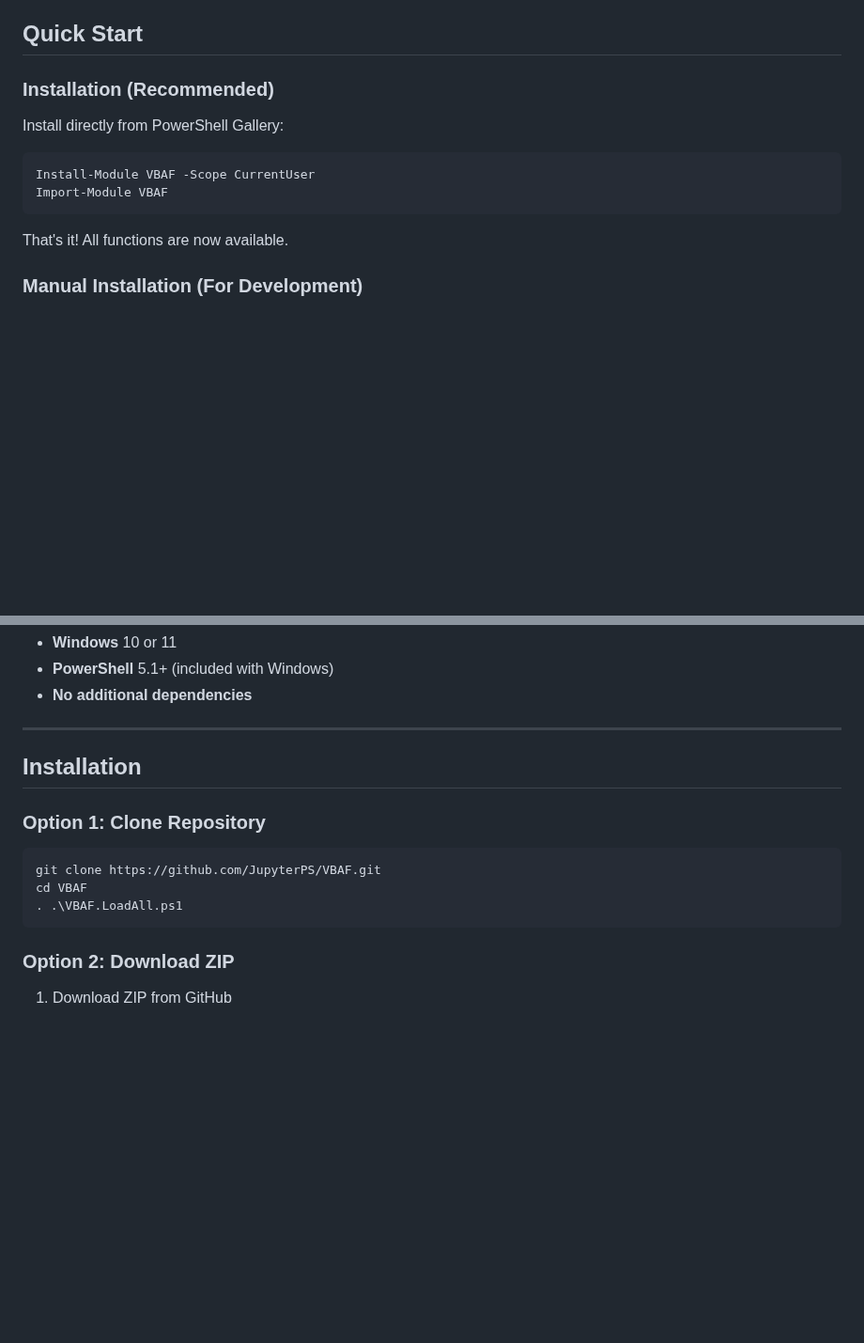
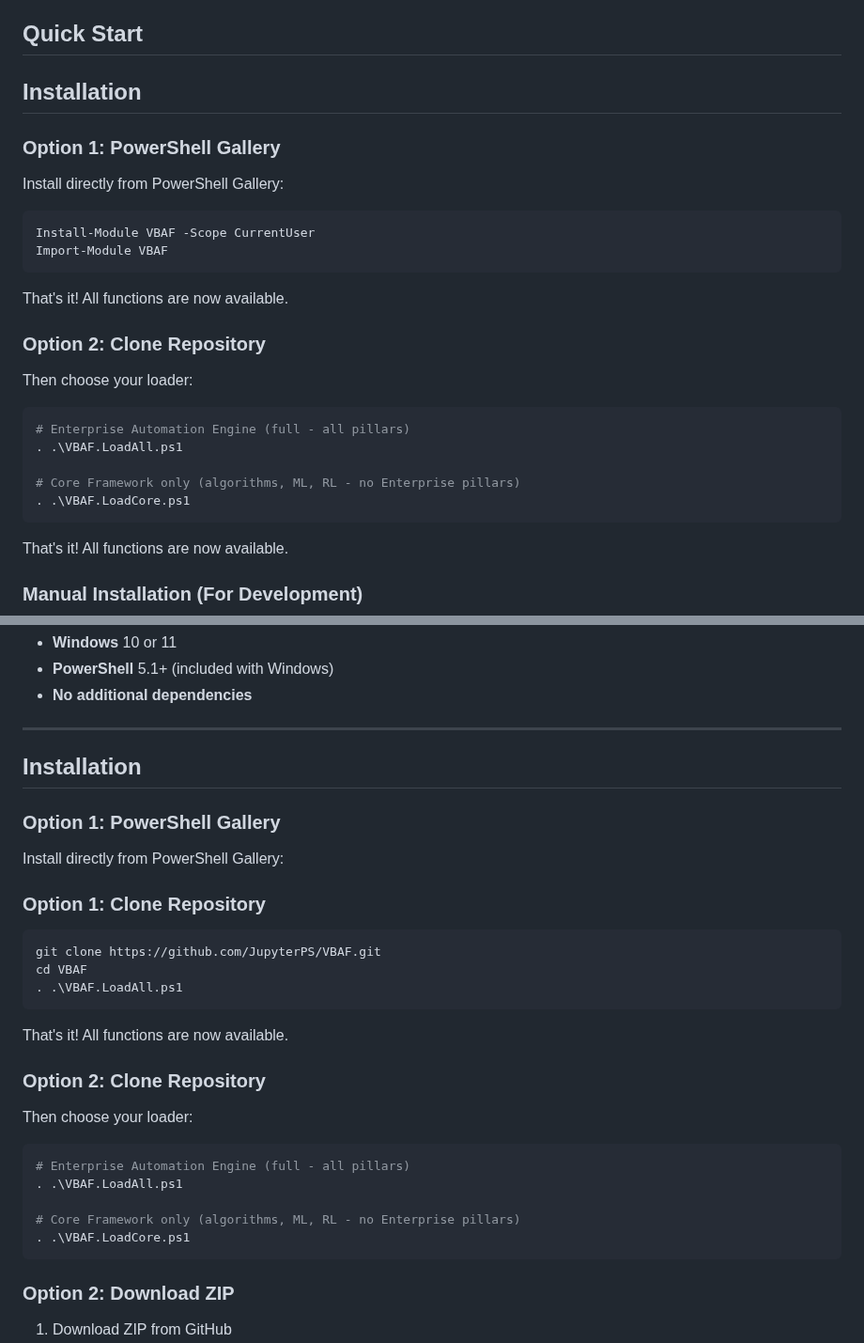
Before and after one commit to JupyterPS/VBAF, a Markdown page: README.md, 2 parts joined by grey strips. Shown at 94% size. Rendered like a GitHub page; blank space fills up the shorter version.

Commit message:
Update Installation section - add LoadCore.ps1 option alongside LoadAll.ps1

````diff
--- a/README.md
+++ b/README.md
@@ -88,14 +88,25 @@ VBAF follows an 8-phase development roadmap. [View the full roadmap ?](https://g
 **Want to contribute?** Check our [Project Board](https://github.com/users/JupyterPS/projects/2) to see what's being worked on!
 ## Quick Start
 
-### Installation (Recommended)
+## Installation
 
+### Option 1: PowerShell Gallery
 Install directly from PowerShell Gallery:
 ```powershell
 Install-Module VBAF -Scope CurrentUser
 Import-Module VBAF
 ```
+That's it! All functions are now available.
 
+### Option 2: Clone Repository
+Then choose your loader:
+```powershell
+# Enterprise Automation Engine (full - all pillars)
+. .\VBAF.LoadAll.ps1
+
+# Core Framework only (algorithms, ML, RL - no Enterprise pillars)
+. .\VBAF.LoadCore.ps1
+```
 That's it! All functions are now available.
 
 ### Manual Installation (For Development)
@@ -321,13 +332,26 @@ Classic neural network validation:
 
 ## Installation
 
+### Option 1: PowerShell Gallery
+Install directly from PowerShell Gallery:
+
 ### Option 1: Clone Repository
 ```powershell
 git clone https://github.com/JupyterPS/VBAF.git
 cd VBAF
 . .\VBAF.LoadAll.ps1
 ```
+That's it! All functions are now available.
 
+### Option 2: Clone Repository
+Then choose your loader:
+```powershell
+# Enterprise Automation Engine (full - all pillars)
+. .\VBAF.LoadAll.ps1
+
+# Core Framework only (algorithms, ML, RL - no Enterprise pillars)
+. .\VBAF.LoadCore.ps1
+```
 ### Option 2: Download ZIP
 
 1. Download ZIP from GitHub
````
